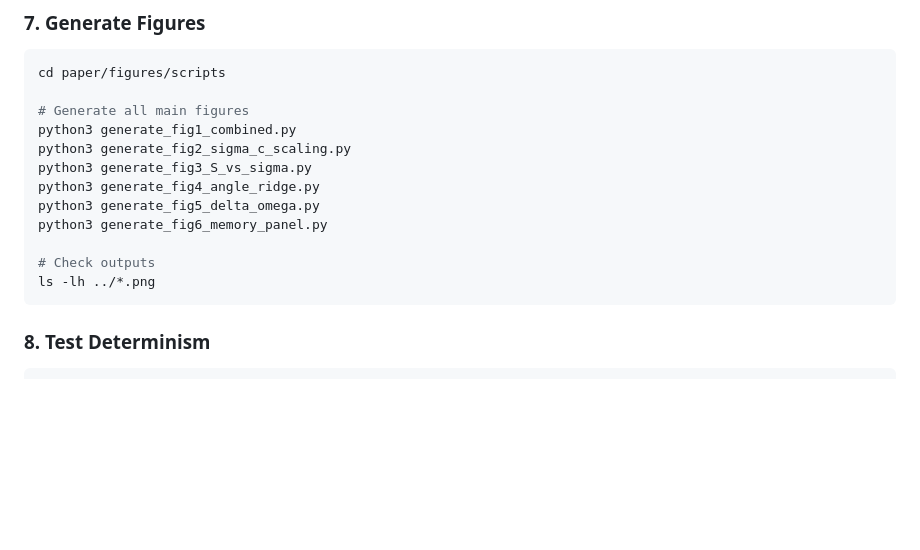
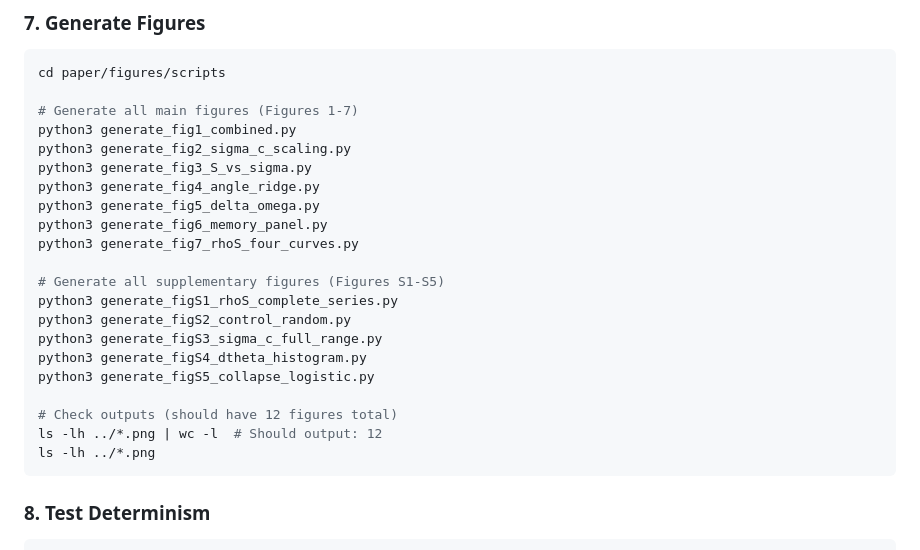
Before and after one commit to AkavartaStudio/RUT-CHSH-Landscape, a Markdown page: CLEANROOM_TEST_PROCEDURE.md, the part around the change. Drawn GitHub-style; blank space fills up the shorter version.

Commit message:
Update cleanroom procedure to include all 12 figures
Added Figure 7 and all supplementary figures (S1-S5) to the
cleanroom test procedure. Now generates complete set of 12 figures
matching the paper exactly.

````diff
--- a/CLEANROOM_TEST_PROCEDURE.md
+++ b/CLEANROOM_TEST_PROCEDURE.md
@@ -106,15 +106,24 @@ python3 verify_paper1_pipeline.py
 ```bash
 cd paper/figures/scripts
 
-# Generate all main figures
+# Generate all main figures (Figures 1-7)
 python3 generate_fig1_combined.py
 python3 generate_fig2_sigma_c_scaling.py
 python3 generate_fig3_S_vs_sigma.py
 python3 generate_fig4_angle_ridge.py
 python3 generate_fig5_delta_omega.py
 python3 generate_fig6_memory_panel.py
+python3 generate_fig7_rhoS_four_curves.py
 
-# Check outputs
+# Generate all supplementary figures (Figures S1-S5)
+python3 generate_figS1_rhoS_complete_series.py
+python3 generate_figS2_control_random.py
+python3 generate_figS3_sigma_c_full_range.py
+python3 generate_figS4_dtheta_histogram.py
+python3 generate_figS5_collapse_logistic.py
+
+# Check outputs (should have 12 figures total)
+ls -lh ../*.png | wc -l  # Should output: 12
 ls -lh ../*.png
 ```
 
````
